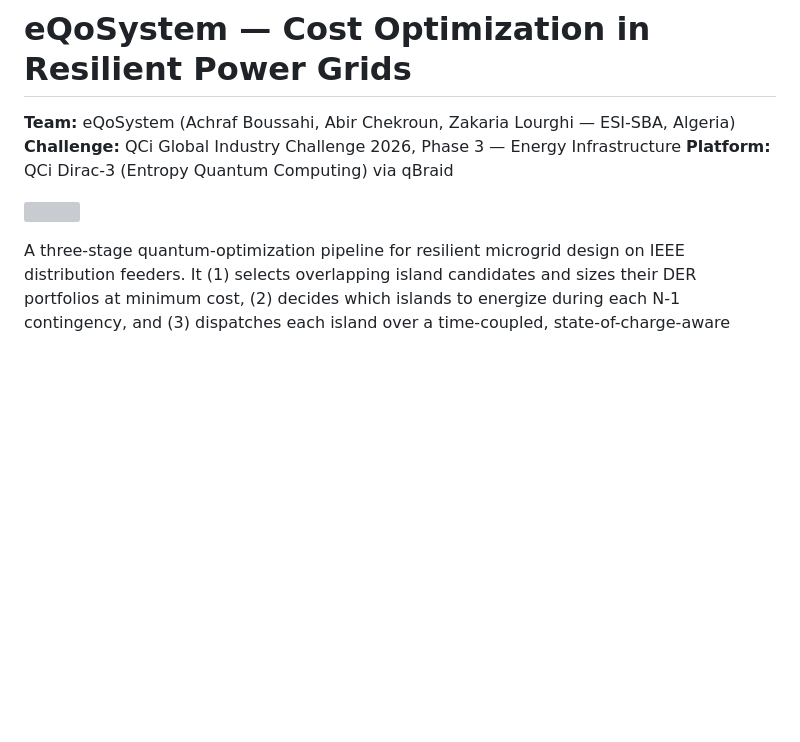
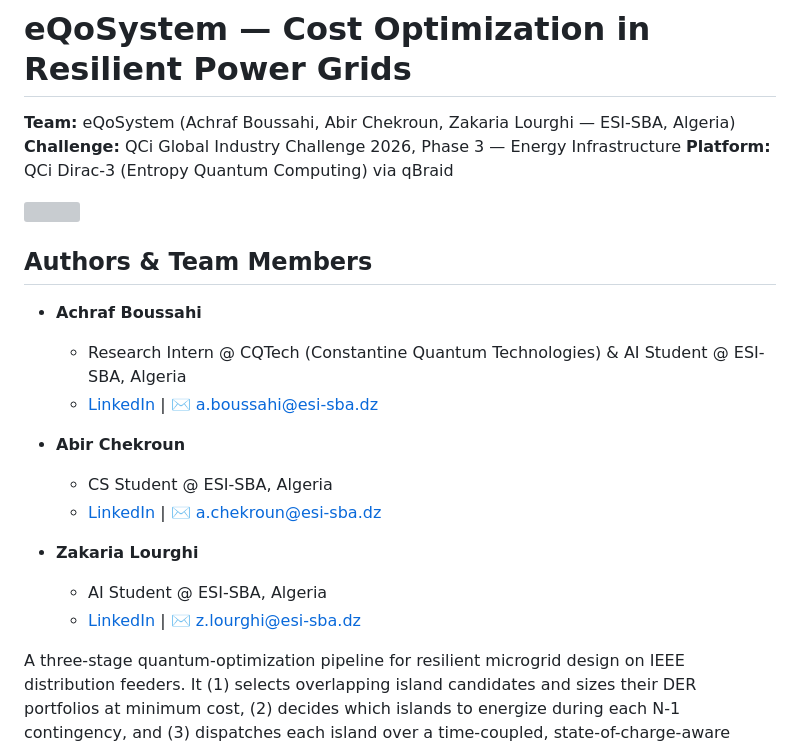
Before and after one commit to abir-tech/eQoSystem_Challenge_Phase3, a Markdown page: README.md, the part around the change. Rendered like a GitHub page; blank space fills up the shorter version; grey boxes are pictures that could not be loaded.

Commit message:
README: preserve the team's Authors section from the remote
Carried over from the web-uploaded README so it survives regeneration: it sits
in the hand-edited prose above the generated-results markers, which
tools/gen_readme.py never rewrites.

```diff
--- a/README.md
+++ b/README.md
@@ -5,6 +5,20 @@
 **Platform:** QCi Dirac-3 (Entropy Quantum Computing) via qBraid
 
 [<img src="https://qbraid-static.s3.amazonaws.com/logos/Launch_on_qBraid_white.png" width="150">](https://account.qbraid.com?gitHubUrl=https://github.com/abir-tech/eQoSystem_Challenge_Phase3.git)
+
+## Authors & Team Members
+
+* **Achraf Boussahi**
+  * Research Intern @ CQTech (Constantine Quantum Technologies) & AI Student @ ESI-SBA, Algeria
+  * [LinkedIn](https://www.linkedin.com/in/ashraf-boussahi/) | ✉️ [a.boussahi@esi-sba.dz](mailto:a.boussahi@esi-sba.dz)
+
+* **Abir Chekroun**
+  * CS Student @ ESI-SBA, Algeria
+  * [LinkedIn](https://www.linkedin.com/in/abir-chekroun-a066b52a8/) | ✉️ [a.chekroun@esi-sba.dz](mailto:a.chekroun@esi-sba.dz)
+
+* **Zakaria Lourghi**
+  * AI Student @ ESI-SBA, Algeria
+  * [LinkedIn](https://www.linkedin.com/in/zakaria-lourghi/) | ✉️ [z.lourghi@esi-sba.dz](mailto:z.lourghi@esi-sba.dz)
 
 A three-stage quantum-optimization pipeline for resilient microgrid design on IEEE
 distribution feeders. It (1) selects overlapping island candidates and sizes their DER
```
